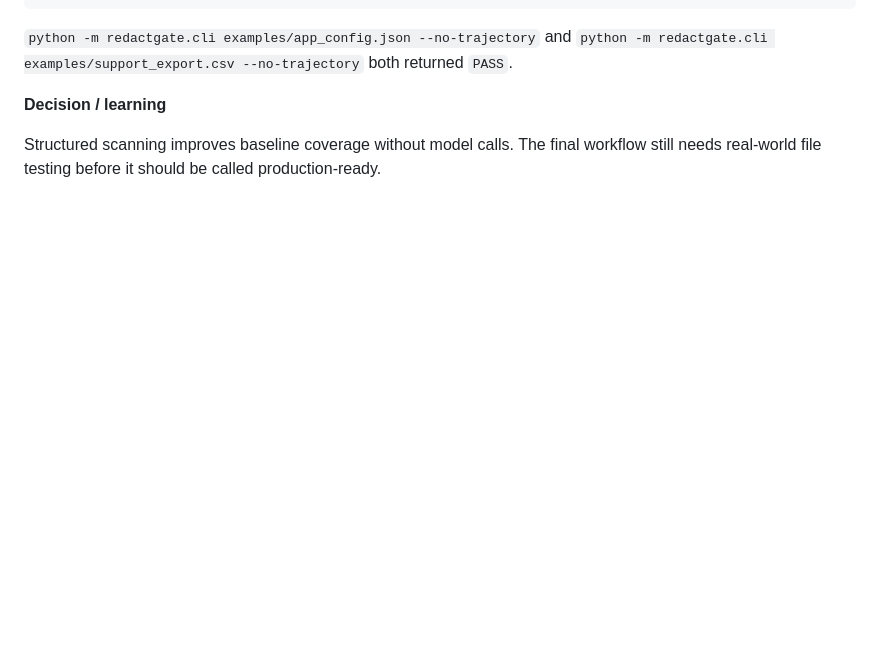
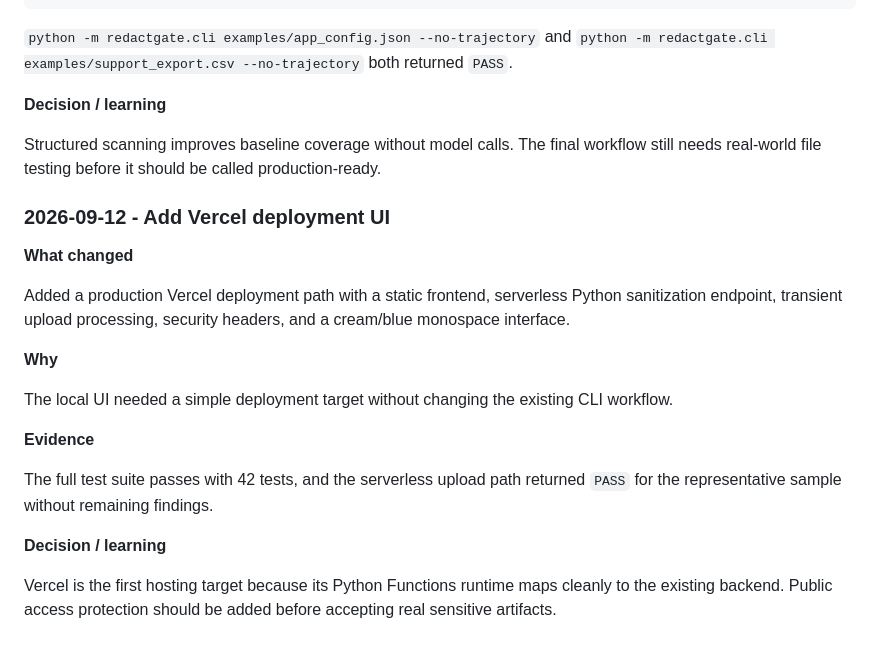
Before and after one commit to deecodess/RedactGate, a Markdown page: CHANGELOG.md, the part around the change. Drawn GitHub-style; blank space fills up the shorter version.

Commit message:
docs: record Vercel deployment milestone

```diff
--- a/CHANGELOG.md
+++ b/CHANGELOG.md
@@ -477,3 +477,21 @@ model_calls=0
 **Decision / learning**
 
 Structured scanning improves baseline coverage without model calls. The final workflow still needs real-world file testing before it should be called production-ready.
+
+### 2026-09-12 - Add Vercel deployment UI
+
+**What changed**
+
+Added a production Vercel deployment path with a static frontend, serverless Python sanitization endpoint, transient upload processing, security headers, and a cream/blue monospace interface.
+
+**Why**
+
+The local UI needed a simple deployment target without changing the existing CLI workflow.
+
+**Evidence**
+
+The full test suite passes with 42 tests, and the serverless upload path returned `PASS` for the representative sample without remaining findings.
+
+**Decision / learning**
+
+Vercel is the first hosting target because its Python Functions runtime maps cleanly to the existing backend. Public access protection should be added before accepting real sensitive artifacts.
```
